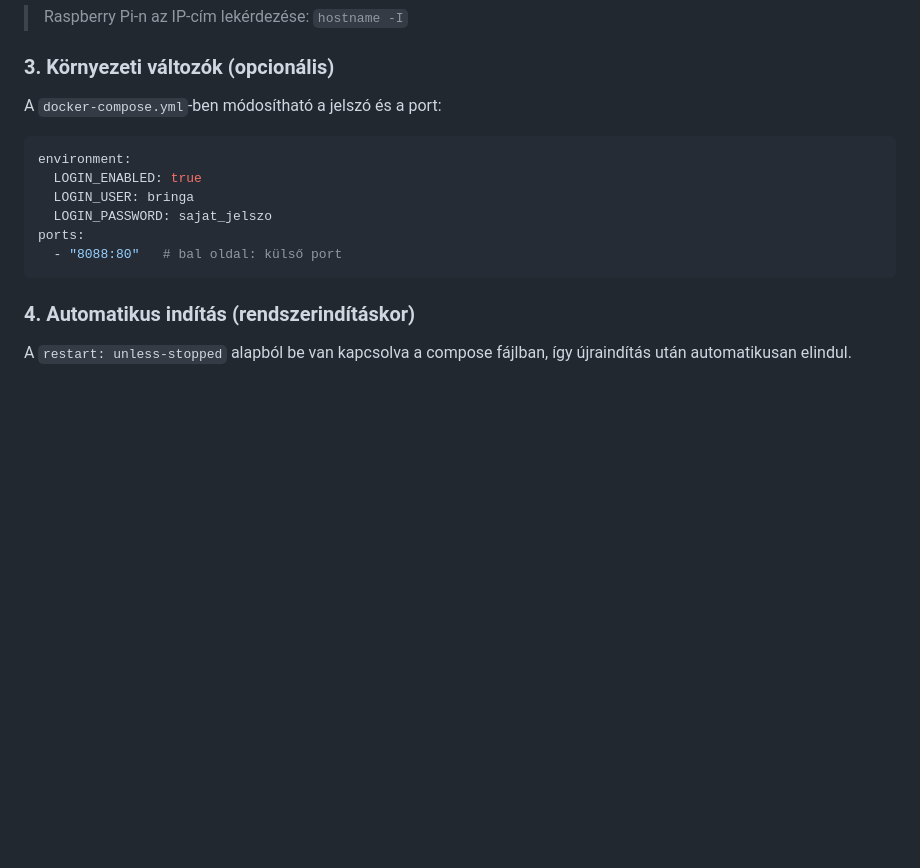
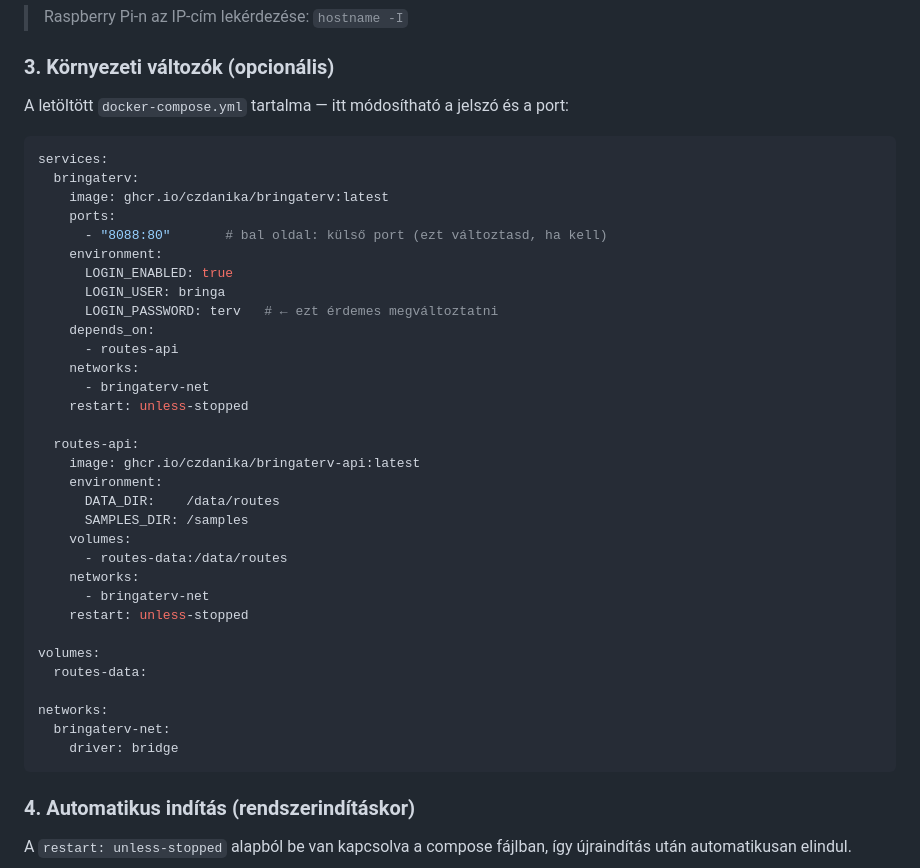
Before and after one commit to czdanika/bringaterv, a Markdown page: README.md, the part around the change. GitHub-like rendering; blank space fills up the shorter version.

Commit message:
docs: teljes docker-compose tartalom a Pi telepítési útmutatóban

````diff
--- a/README.md
+++ b/README.md
@@ -201,15 +201,41 @@ Az alkalmazás elérhető: **http://[eszköz-ip]:8088**
 
 ### 3. Környezeti változók (opcionális)
 
-A `docker-compose.yml`-ben módosítható a jelszó és a port:
+A letöltött `docker-compose.yml` tartalma — itt módosítható a jelszó és a port:
 
 ```yaml
-environment:
-  LOGIN_ENABLED: true
-  LOGIN_USER: bringa
-  LOGIN_PASSWORD: sajat_jelszo
-ports:
-  - "8088:80"   # bal oldal: külső port
+services:
+  bringaterv:
+    image: ghcr.io/czdanika/bringaterv:latest
+    ports:
+      - "8088:80"       # bal oldal: külső port (ezt változtasd, ha kell)
+    environment:
+      LOGIN_ENABLED: true
+      LOGIN_USER: bringa
+      LOGIN_PASSWORD: terv   # ← ezt érdemes megváltoztatni
+    depends_on:
+      - routes-api
+    networks:
+      - bringaterv-net
+    restart: unless-stopped
+
+  routes-api:
+    image: ghcr.io/czdanika/bringaterv-api:latest
+    environment:
+      DATA_DIR:    /data/routes
+      SAMPLES_DIR: /samples
+    volumes:
+      - routes-data:/data/routes
+    networks:
+      - bringaterv-net
+    restart: unless-stopped
+
+volumes:
+  routes-data:
+
+networks:
+  bringaterv-net:
+    driver: bridge
 ```
 
 ### 4. Automatikus indítás (rendszerindításkor)
````
